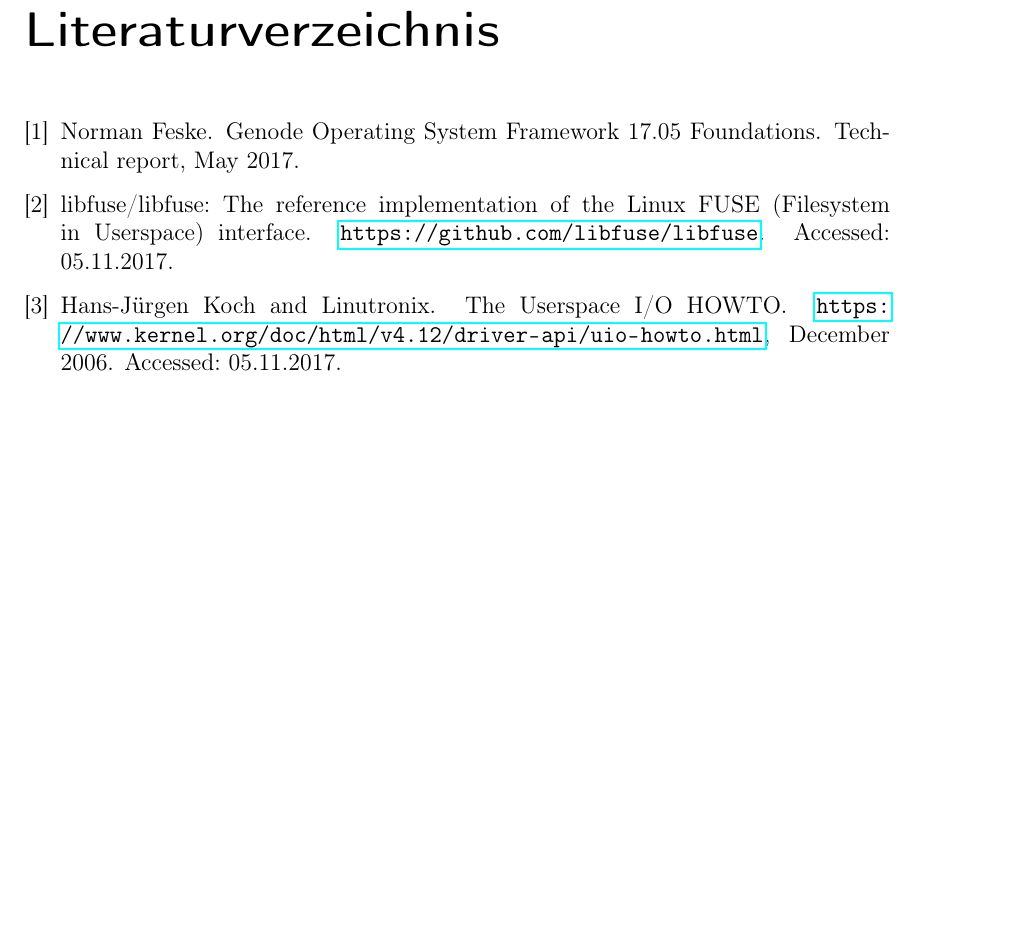
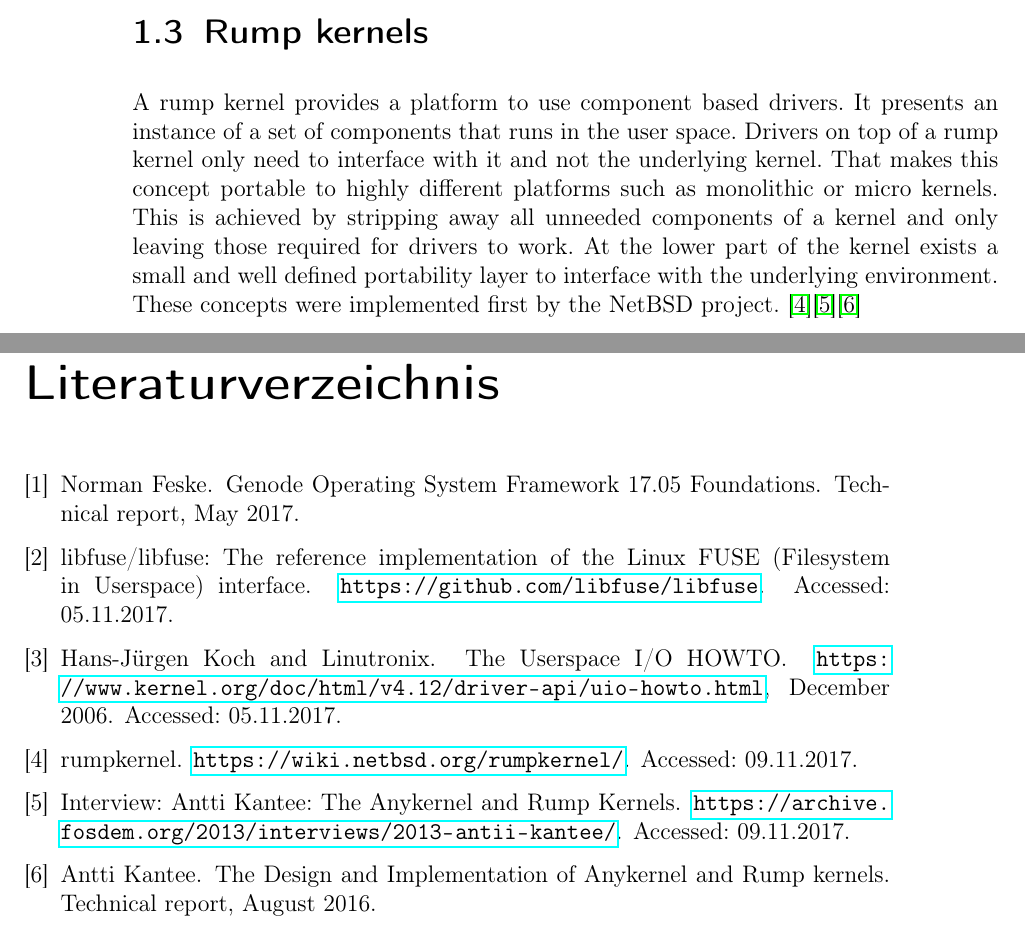
Before and after one commit to jklmnn/base-linux-hw, a LaTeX thesis (doc/thesis.tex): part of page 17 of 17 before the commit and two parts of pages 6 and 17 of 17 after it, the two joined at a grey line, cut at the place of the change, the shorter picture padded with empty space. Compiled offline with pdfLaTeX.

Commit message:
added rump kernel section

```diff
--- a/doc/thesis.tex
+++ b/doc/thesis.tex
@@ -100,6 +100,15 @@ DIV=11,
 		Also bugs and crashes of the driver do not influence the kernel itself.
 		While updates of kernel modules often require the recompilation of the kernel or at least a reboot of the system updates of these drivers can be done more easily. \citep{uio}
 
+		\section{Rump kernels}
+		A rump kernel provides a platform to use component based drivers.
+		It presents an instance of a set of components that runs in the user space.
+		Drivers on top of a rump kernel only need to interface with it and not the underlying kernel.
+		That makes this concept portable to highly different platforms such as monolithic or micro kernels.
+		This is achieved by stripping away all unneeded components of a kernel and only leaving those required for drivers to work.
+		At the lower part of the kernel exists a small and well defined portability layer to interface with the underlying environment.
+		These concepts were implemented first by the NetBSD project. \citep{bsd_rump}\citep{fosdem_rump}\citep{rump}
+
 
 	\chapter{Requirements} %%what needs to be done
 	\chapter{Design}
```
Also changed, not shown: doc/sources.bib (+20 -0 lines).
